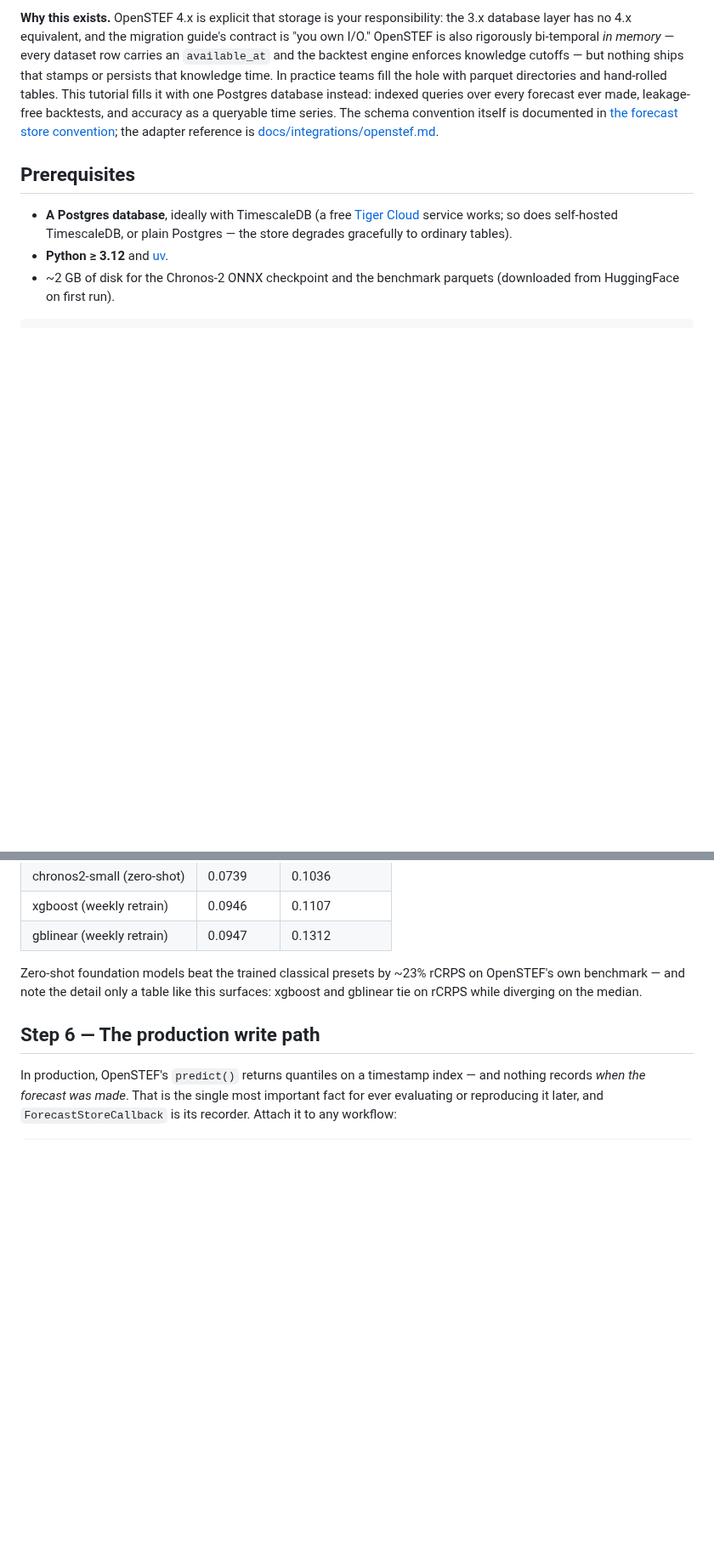
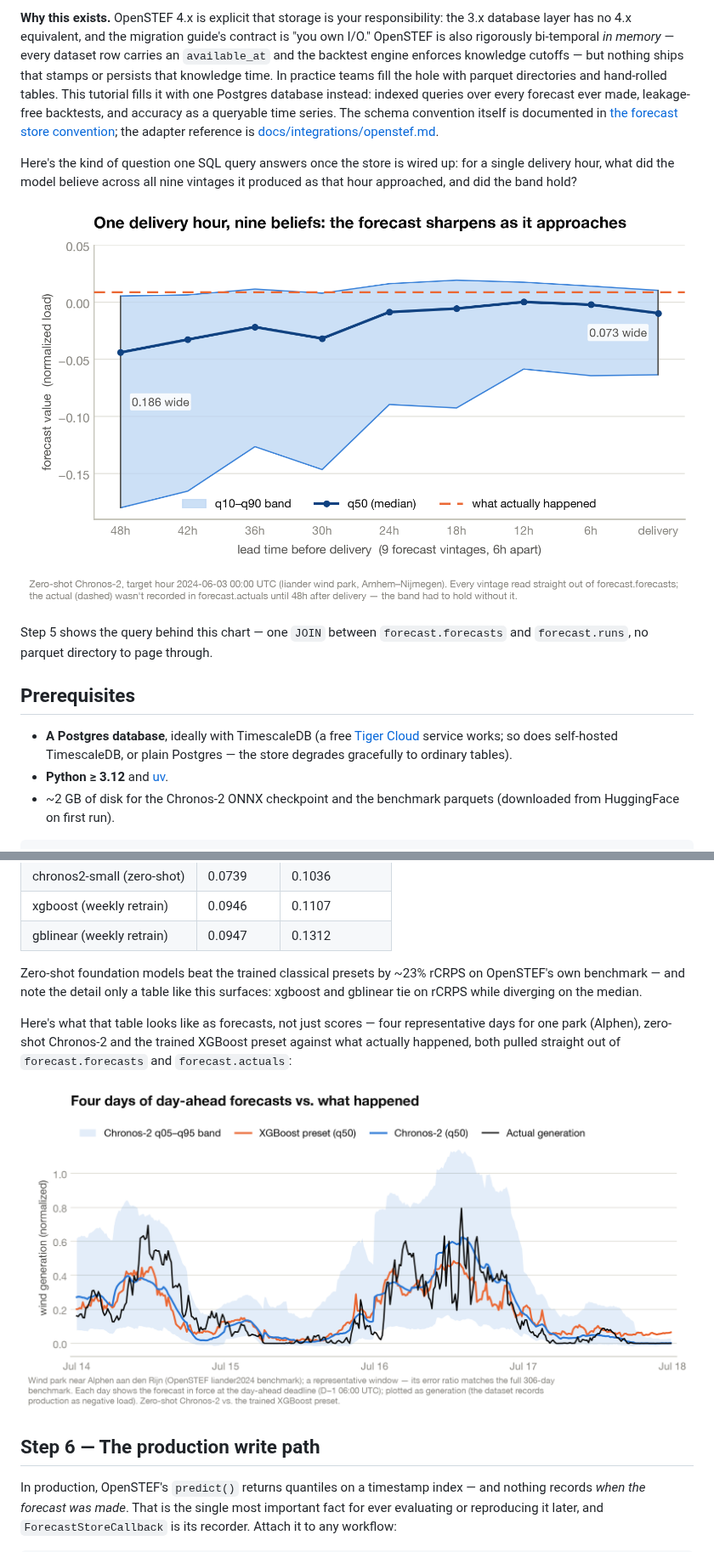
Before and after one commit to timescale/forecast-store, a Markdown page: docs/tutorials/openstef-on-timescaledb.md, 2 parts joined by grey strips. Shown at 85% size. Rendered like a GitHub page; pictures changed too: docs/tutorials/images/fig0_forecast_evolution.png (added), docs/tutorials/images/fig3_actuals_vs_forecast.png (added); blank space fills up the shorter version.

```diff
--- a/docs/tutorials/openstef-on-timescaledb.md
+++ b/docs/tutorials/openstef-on-timescaledb.md
@@ -23,6 +23,15 @@ instead: indexed queries over every forecast ever made, leakage-free backtests,
 accuracy as a queryable time series. The schema convention itself is documented in
 [the forecast store convention](../forecast-store-convention.md); the adapter reference
 is [docs/integrations/openstef.md](../integrations/openstef.md).
+
+Here's the kind of question one SQL query answers once the store is wired up: for a
+single delivery hour, what did the model believe across all nine vintages it produced as
+that hour approached, and did the band hold?
+
+![Fan chart: nine forecast vintages for one delivery hour (2024-06-03 00:00 UTC, a liander wind park near Arnhem–Nijmegen), 6 hours apart, showing the q10–q50–q90 band from zero-shot Chronos-2 narrowing from 0.186 wide at a 48-hour lead to 0.073 wide at delivery. A dashed line marks what actually happened; the band brackets it throughout even though the actual measurement itself wasn't recorded until 48 hours after delivery.](images/fig0_forecast_evolution.png)
+
+Step 5 shows the query behind this chart — one `JOIN` between `forecast.forecasts` and
+`forecast.runs`, no parquet directory to page through.
 
 ## Prerequisites
 
@@ -303,6 +312,13 @@ Zero-shot foundation models beat the trained classical presets by ~23% rCRPS on
 OpenSTEF's own benchmark — and note the detail only a table like this surfaces: xgboost
 and gblinear tie on rCRPS while diverging on the median.
 
+Here's what that table looks like as forecasts, not just scores — four representative
+days for one park (Alphen), zero-shot Chronos-2 and the trained XGBoost preset against
+what actually happened, both pulled straight out of `forecast.forecasts` and
+`forecast.actuals`:
+
+![Line chart: four days of 15-minute wind generation at a park near Alphen aan den Rijn, with day-ahead median forecasts from zero-shot Chronos-2 and the trained XGBoost preset overlaid on the actual generation, plus Chronos-2's q05–q95 uncertainty band. Both models track the wind ramps; Chronos-2 follows the July 16 peak more closely, and its band contains the actuals — including through a calm day where generation sits near zero.](images/fig3_actuals_vs_forecast.png)
+
 ## Step 6 — The production write path
 
 In production, OpenSTEF's `predict()` returns quantiles on a timestamp index — and
```
Also changed, not shown: other parts of docs/tutorials/openstef-on-timescaledb.md (+12 -0 lines), docs/tutorials/images/fig1_covariate_ladder.png (added), docs/tutorials/images/fig2_calibration.png (added), 1 other file.
